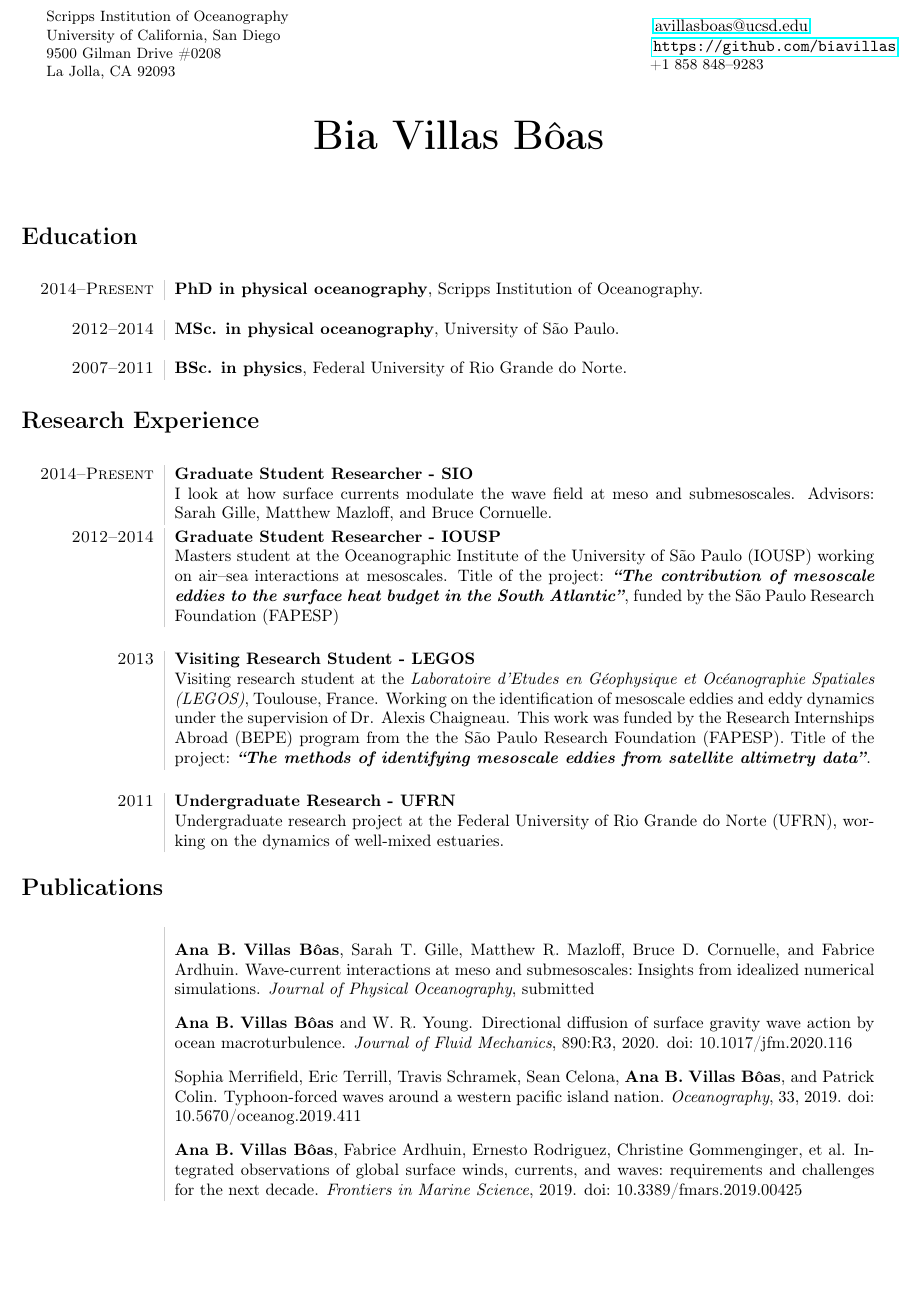
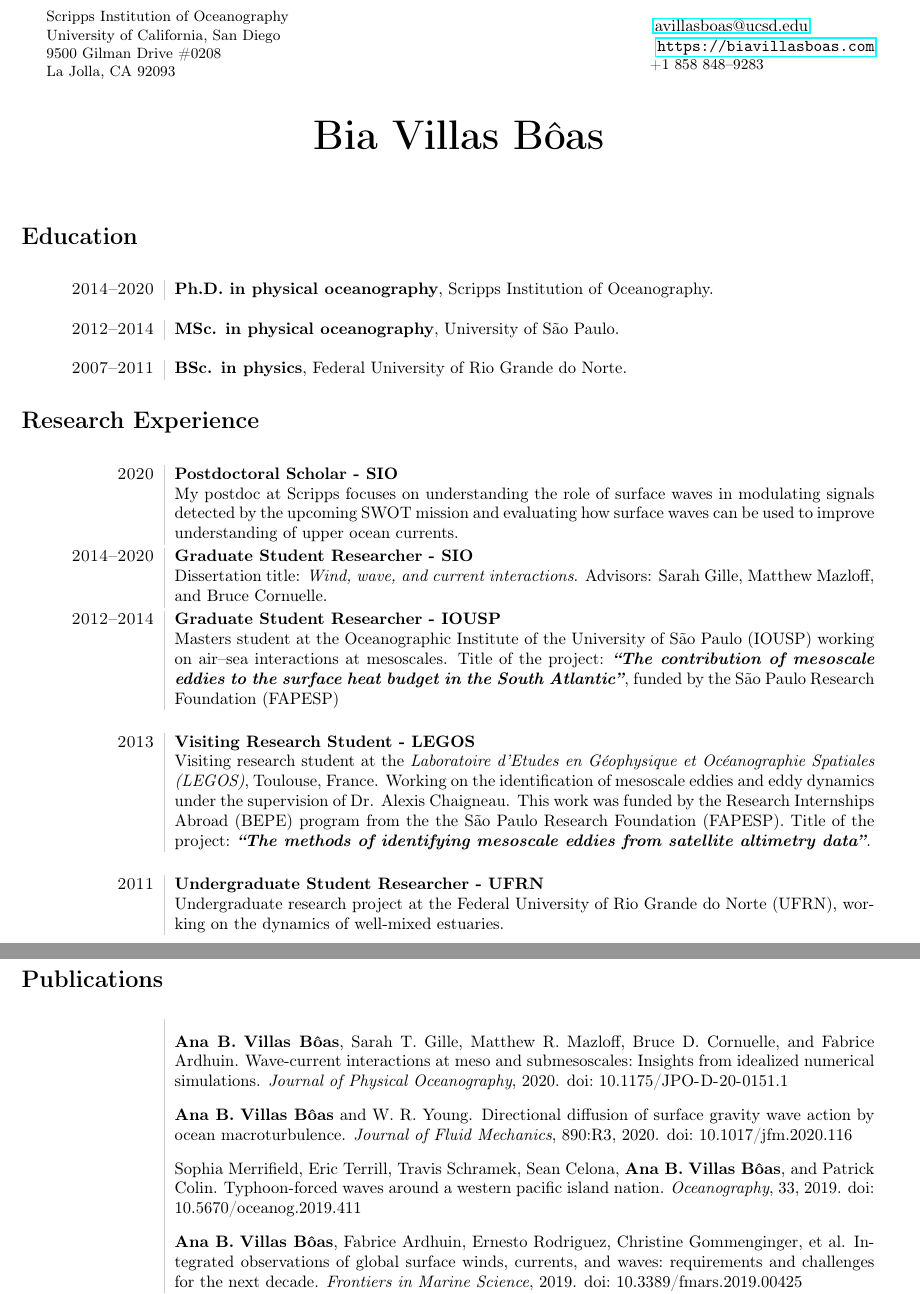
Before and after one commit to biavillas/villasboas_cv, a LaTeX CV (cv_villasboas.tex, which reads publication.bib): part of page 1 of 3 before the commit and two parts of pages 1 and 2 of 4 after it, the two joined at a grey line, cut so that both start at the same text, the shorter picture padded with empty space. Compiled offline with pdfLaTeX.

Commit message:
updating doi for villas boas et al 2020

```diff
--- a/cv_villasboas.tex
+++ b/cv_villasboas.tex
@@ -27,7 +27,7 @@
 \begin{minipage}[ht]{0.48\textwidth}
 \begin{flushright}
 \noindent \href{mailto:avillasboas@ucsd.edu}{avillasboas@ucsd.edu} \ \ \ \ \ \ \ \ \ \ \ \ \ \ \ \ \    \\
-{\url{https://github.com/biavillas} }\\
+{\url{https://biavillasboas.com} }\ \ \ \  \ \\
 \small{+1 858 848--9283} \ \ \ \ \ \ \ \ \ \ \ \ \ \ \ \ \  \ \ \ \ \ \ \ \ \ \   \\
 \end{flushright}
 \end{minipage}
@@ -42,7 +42,7 @@
 \section*{Education}
 \vspace{.3cm}
 \begin{tabular}{L!{\VRule}R}
-\textsc{2014--Present} & \textbf{PhD in physical oceanography}, Scripps Institution of Oceanography. \\
+\textsc{2014--2020} & \textbf{Ph.D. in physical oceanography}, Scripps Institution of Oceanography. \\
 \end{tabular}
 \newline \noindent
 \newline \noindent
@@ -58,8 +58,14 @@
 \section*{Research Experience}
 \vspace{.3cm}
 \begin{tabular}{L!{\VRule}R}
-\textsc{2014--Present} &{\bf Graduate Student Researcher - SIO }\\
-& I look at how surface currents modulate the wave field at meso and submesoscales. Advisors: Sarah Gille, Matthew Mazloff, and Bruce Cornuelle.\\[5pt]
+\textsc{2020} &{\bf Postdoctoral Scholar - SIO }\\
+&  My postdoc at Scripps focuses on understanding the role of surface waves in modulating signals detected by the upcoming SWOT mission and evaluating how surface waves can be used to improve understanding of upper ocean currents.\\[5pt]
+\end{tabular}
+\newline \noindent
+\newline \noindent
+\begin{tabular}{L!{\VRule}R}
+\textsc{2014--2020} &{\bf Graduate Student Researcher - SIO }\\
+	& Dissertation title: \textit{Wind, wave, and current interactions}. Advisors: Sarah Gille, Matthew Mazloff, and Bruce Cornuelle.\\[5pt]
 \end{tabular}
 \newline \noindent
 \newline \noindent
@@ -82,7 +88,7 @@ eddies from satellite altimetry data''}}.\\
 \newline \noindent
 \newline \noindent
 \begin{tabular}{L!{\VRule}R}
-\textsc{2011} & {\bf Undergraduate Research - UFRN}\\
+\textsc{2011} & {\bf Undergraduate Student Researcher - UFRN}\\
 & Undergraduate research project at the Federal University of Rio Grande do Norte (UFRN), working
 on the dynamics of well-mixed estuaries.\\
 \end{tabular}
--- a/publication.bib
+++ b/publication.bib
@@ -3,7 +3,8 @@
   title={Wave-Current Interactions at Meso and Submesoscales: Insights from Idealized Numerical Simulations},
   author={\textbf{Villas B{\^o}as}, \textbf{Ana B.} and Gille, Sarah T. and Mazloff, Matthew R. and Cornuelle, Bruce D. and Ardhuin, Fabrice},
   journal={Journal of Physical Oceanography},
-  year={submitted},
+  doi={10.1175/JPO-D-20-0151.1},
+  year={2020},
 }
 
 @article{villasboasandyoung,
```
Also changed, not shown: cv_villasboas.pdf.
